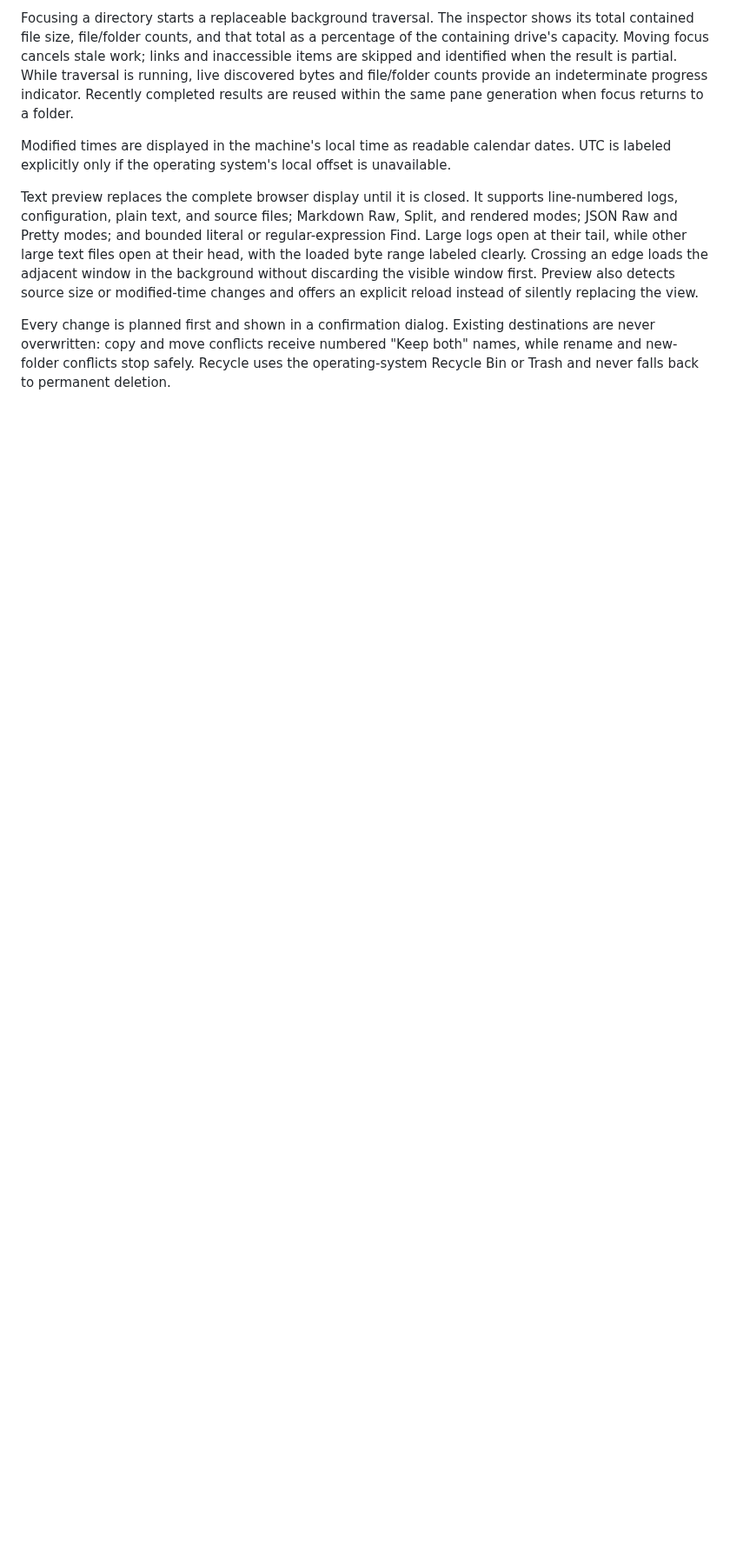
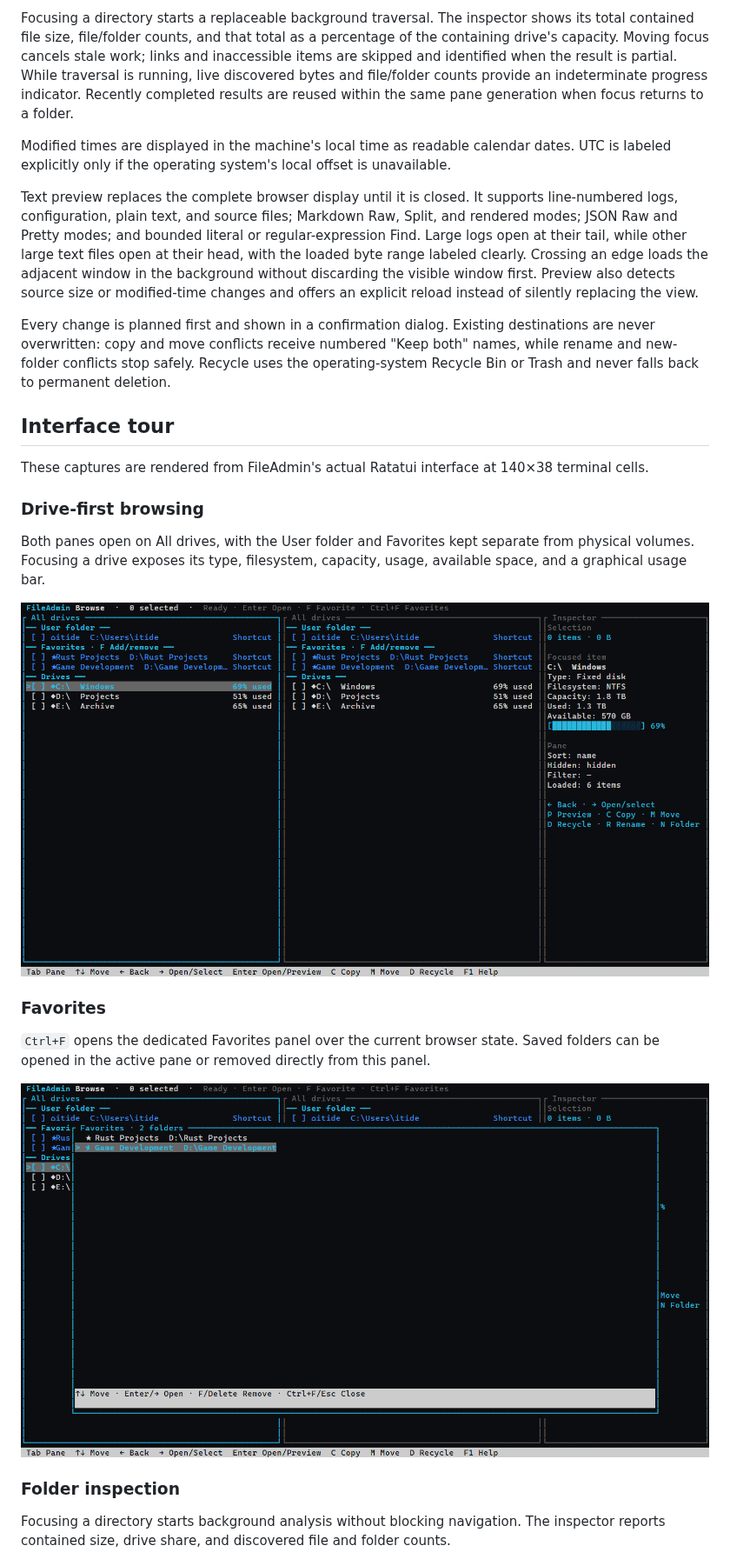
Before and after one commit to SirTidez/DirVeyor, a Markdown page: README.md, the part around one of its changes. Shown at 87% size. GitHub-like rendering; pictures changed too: docs/images/all-drives.png (added), docs/images/favorites.png (added); blank space fills up the shorter version.

Commit message:
docs: add interface screenshot gallery

```diff
--- a/README.md
+++ b/README.md
@@ -37,3 +37,31 @@ destinations are never overwritten: copy and move conflicts receive numbered
 "Keep both" names, while rename and new-folder conflicts stop safely. Recycle
 uses the operating-system Recycle Bin or Trash and never falls back to permanent
 deletion.
+
+## Interface tour
+
+These captures are rendered from FileAdmin's actual Ratatui interface at
+140×38 terminal cells.
+
+### Drive-first browsing
+
+Both panes open on All drives, with the User folder and Favorites kept separate
+from physical volumes. Focusing a drive exposes its type, filesystem, capacity,
+usage, available space, and a graphical usage bar.
+
+![Two FileAdmin panes showing user-folder shortcuts, Favorites, drive usage, and the drive inspector](docs/images/all-drives.png)
+
+### Favorites
+
+`Ctrl+F` opens the dedicated Favorites panel over the current browser state.
+Saved folders can be opened in the active pane or removed directly from this
+panel.
+
+![FileAdmin Favorites panel listing two saved folders](docs/images/favorites.png)
+
+### Folder inspection
+
+Focusing a directory starts background analysis without blocking navigation.
+The inspector reports contained size, drive share, and discovered file and
+folder counts.
+
```
Also changed, not shown: other parts of README.md (+17 -0 lines), docs/images/folder-inspector.png (added), docs/images/markdown-preview.png (added), docs/images/operation-review.png (added).
